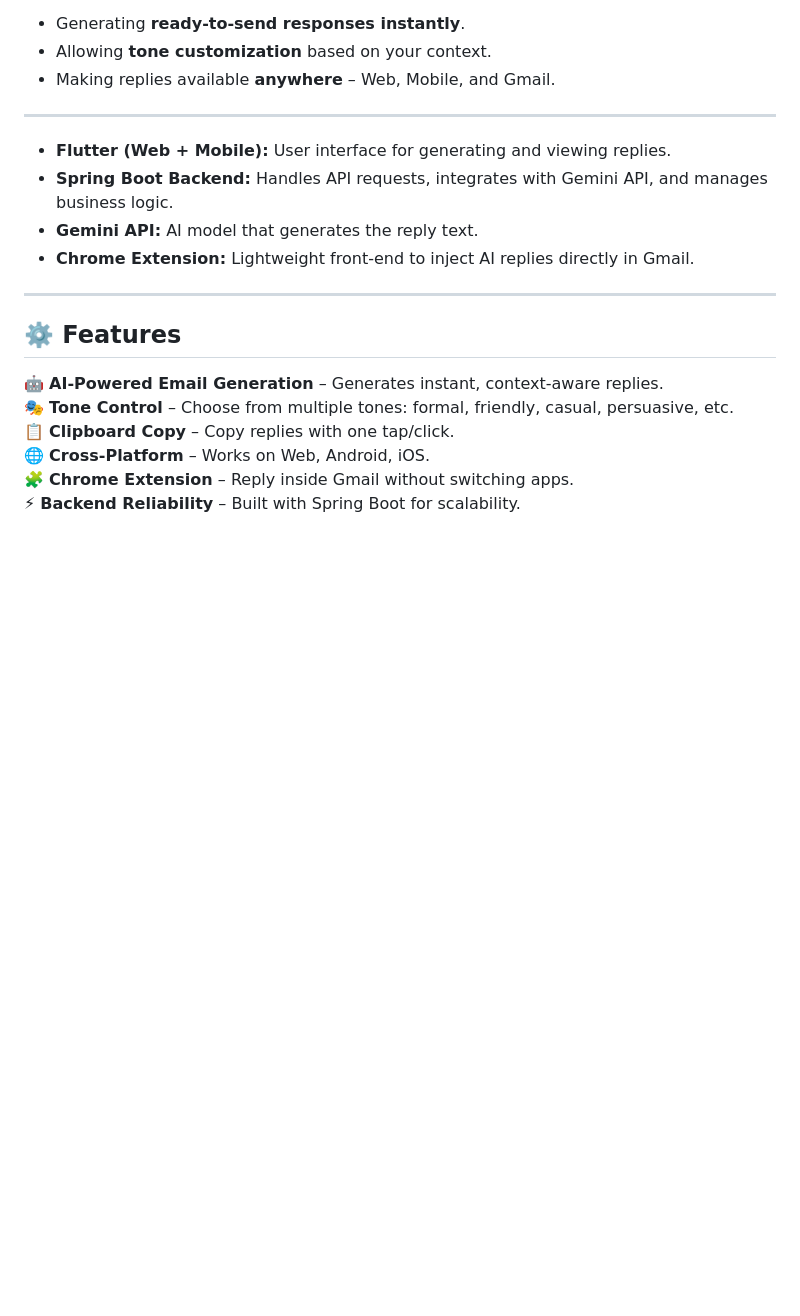
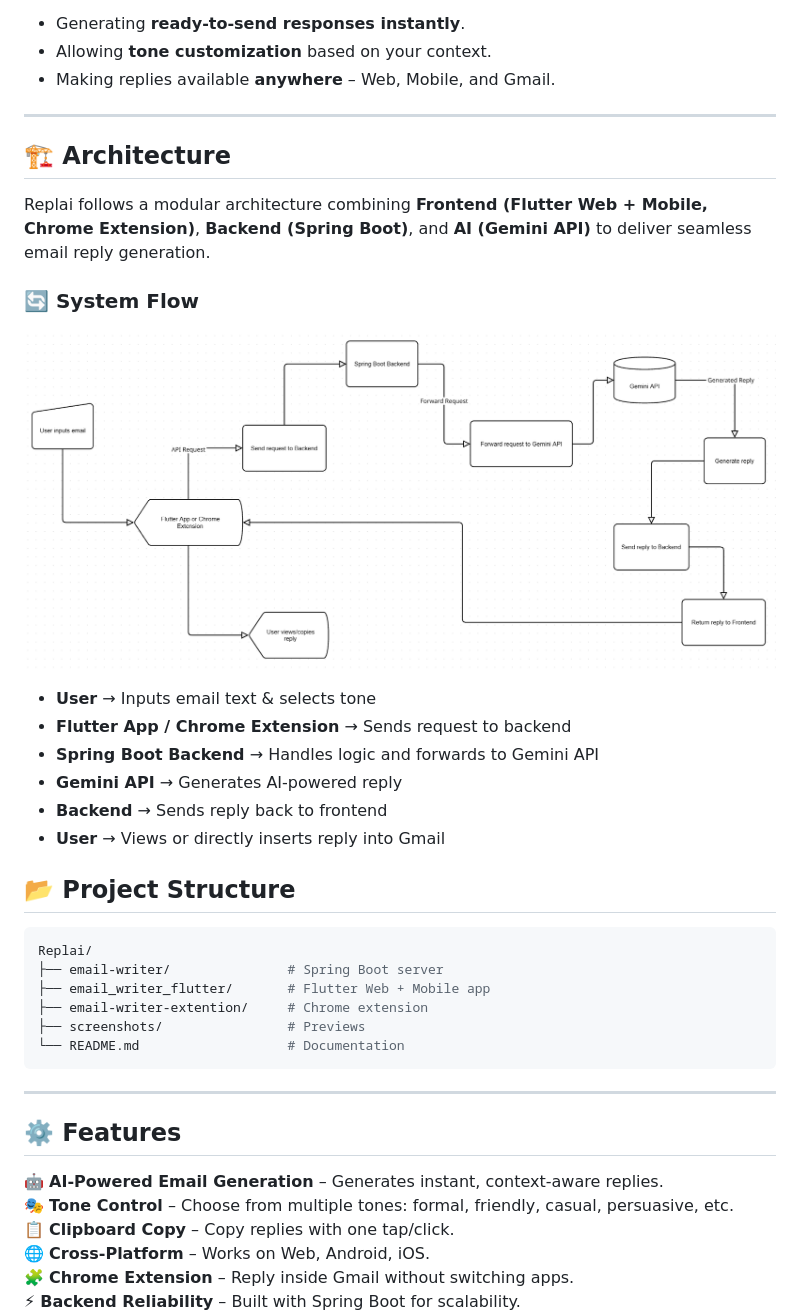
Before and after one commit to abbasdx/ai-powered-email-reply-generator, a Markdown page: README.md, the part around the change. Rendered like a GitHub page; blank space fills up the shorter version.

````diff
--- a/README.md
+++ b/README.md
@@ -21,11 +21,29 @@ Replai solves this problem by:
 - Making replies available **anywhere** – Web, Mobile, and Gmail.
 
 ---
+## 🏗️ Architecture
 
-- **Flutter (Web + Mobile):** User interface for generating and viewing replies.
-- **Spring Boot Backend:** Handles API requests, integrates with Gemini API, and manages business logic.
-- **Gemini API:** AI model that generates the reply text.
-- **Chrome Extension:** Lightweight front-end to inject AI replies directly in Gmail.
+Replai follows a modular architecture combining **Frontend (Flutter Web + Mobile, Chrome Extension)**, **Backend (Spring Boot)**, and **AI (Gemini API)** to deliver seamless email reply generation.
+
+### 🔄 System Flow
+![Architecture Diagram](screenshots/architecture.png)
+
+- **User** → Inputs email text & selects tone
+- **Flutter App / Chrome Extension** → Sends request to backend
+- **Spring Boot Backend** → Handles logic and forwards to Gemini API
+- **Gemini API** → Generates AI-powered reply
+- **Backend** → Sends reply back to frontend
+- **User** → Views or directly inserts reply into Gmail
+
+## 📂 Project Structure
+```bash
+Replai/
+├── email-writer/               # Spring Boot server
+├── email_writer_flutter/       # Flutter Web + Mobile app
+├── email-writer-extention/     # Chrome extension
+├── screenshots/                # Previews
+└── README.md                   # Documentation
+```
 
 ---
 
````
